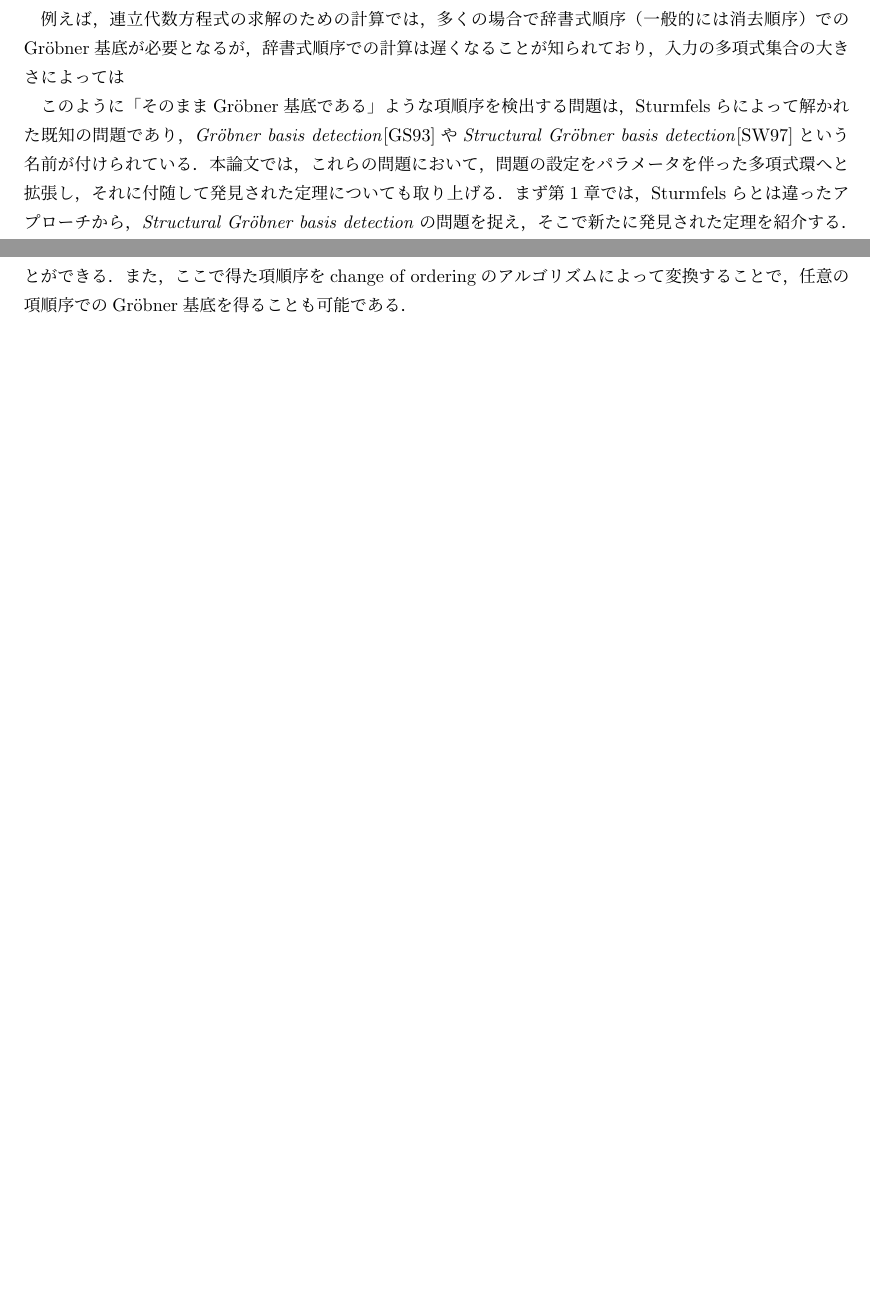
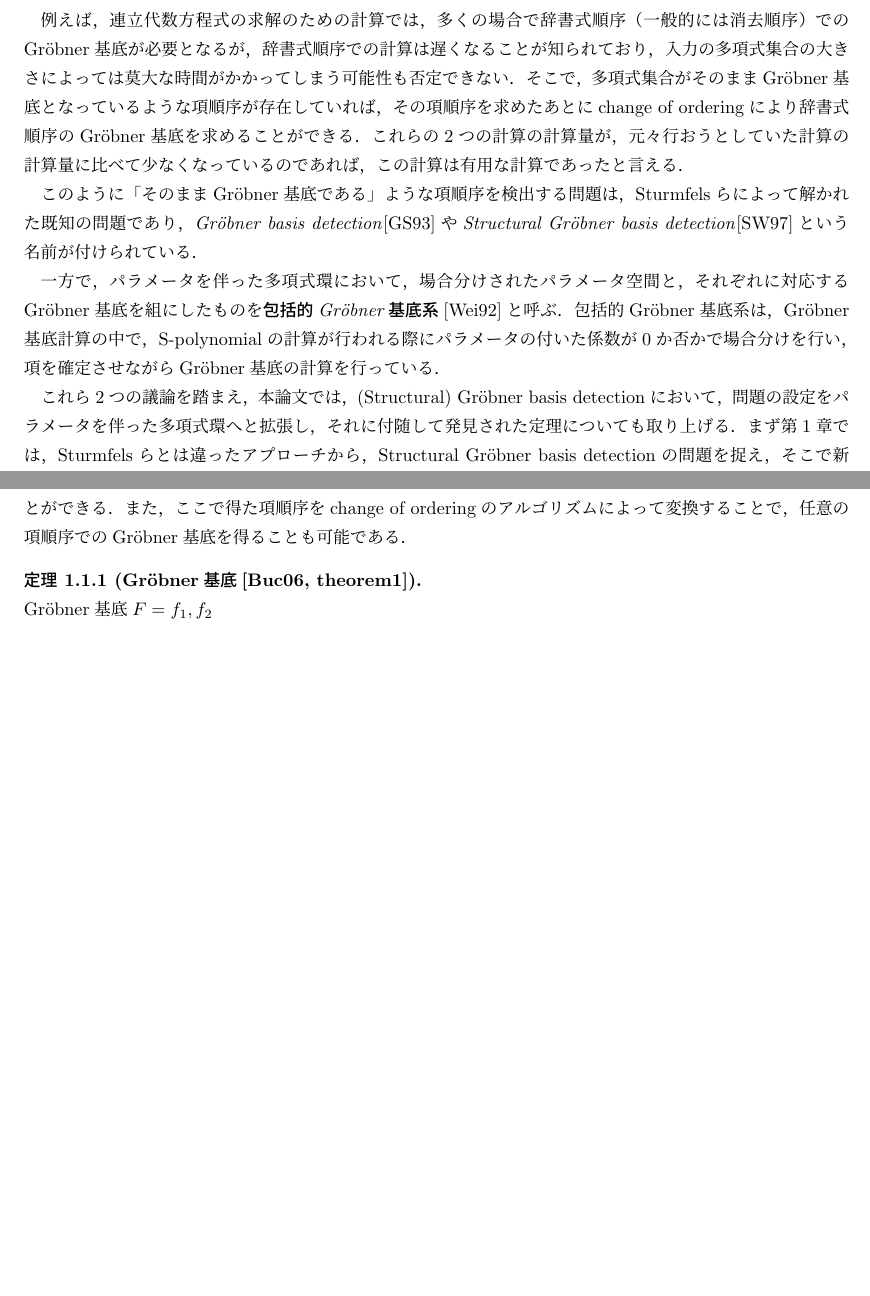
Before and after one commit to ohshimatani/master_thesis, a LaTeX document (main.tex, which reads abstract.tex, chapter01_section01.tex, preamble.tex): two parts of pages 1 and 2 of 6 before the commit and two parts of pages 1 and 3 of 7 after it, joined at a grey line, cut so that both start at the same text, the shorter picture padded with empty space. Compiled offline with pLaTeX and dvipdfmx.

Commit message:
211218_2249

```diff
--- a/abstract.tex
+++ b/abstract.tex
@@ -11,11 +11,14 @@ $F_4$アルゴリズム\cite{faugere1999new}など他の多くのアルゴリズ
 \end{example*}
 このように，直接\groebner{}基底の計算をする前に，計算対象である$F$自身がそのまま\groebner{}基底となっているような項順序を求めることができれば，項順序を指定しない\groebner{}基底が必要な場面では有効な計算方法であることが考えられる．また，仮に一定の項順序が必要な場面でも，FGLMアルゴリズム\cite{faugere1993efficient}や\groebner{} walk\cite{collart1993grobner}などに代表されるchange of orderingのアルゴリズムを活用することによって，有用な計算手段となることが考えられる．
 \par
-例えば，連立代数方程式の求解のための計算では，多くの場合で辞書式順序（一般的には消去順序）での\groebner{}基底が必要となるが，辞書式順序での計算は遅くなることが知られており，入力の多項式集合の大きさによっては
+例えば，連立代数方程式の求解のための計算では，多くの場合で辞書式順序（一般的には消去順序）での\groebner{}基底が必要となるが，辞書式順序での計算は遅くなることが知られており，入力の多項式集合の大きさによっては莫大な時間がかかってしまう可能性も否定できない．そこで，多項式集合がそのまま\groebner{}基底となっているような項順序が存在していれば，その項順序を求めたあとにchange of orderingにより辞書式順序の\groebner{}基底を求めることができる．これらの$2$つの計算の計算量が，元々行おうとしていた計算の計算量に比べて少なくなっているのであれば，この計算は有用な計算であったと言える．
 \par
 このように「そのまま\groebner{}基底である」ような項順序を検出する問題は，Sturmfelsらによって解かれた既知の問題であり，\emph{\groebner{} basis detection}\cite{gritzmann1993minkowski}や\emph{Structural \groebner{} basis detection}\cite{sturmfels1997structural}という名前が付けられている．
-本論文では，これらの問題において，問題の設定をパラメータを伴った多項式環へと拡張し，それに付随して発見された定理についても取り上げる．
-まず第\ref{chapter01:chapter_num}章では，Sturmfelsらとは違ったアプローチから，\emph{Structural \groebner{} basis detection}の問題を捉え，そこで新たに発見された定理を紹介する．
-次に，第\ref{chapter02:chapter_num}章では，\emph{\groebner{} basis detection}と\emph{Structural \groebner{} basis detection}について，既に知られている部分について述べる．
+\par
+一方で，パラメータを伴った多項式環において，場合分けされたパラメータ空間と，それぞれに対応する\groebner{}基底を組にしたものを\emph{包括的\groebner{}基底系}\cite{weispfenning1992comprehensive}と呼ぶ．包括的\groebner{}基底系は，\groebner{}基底計算の中で，\textrm{S-polynomial}の計算が行われる際にパラメータの付いた係数が$0$か否かで場合分けを行い，項を確定させながら\groebner{}基底の計算を行っている．
+\par
+これら$2$つの議論を踏まえ，本論文では，(Structural) \groebner{} basis detectionにおいて，問題の設定をパラメータを伴った多項式環へと拡張し，それに付随して発見された定理についても取り上げる．
+まず第\ref{chapter01:chapter_num}章では，Sturmfelsらとは違ったアプローチから，Structural \groebner{} basis detectionの問題を捉え，そこで新たに発見された定理を紹介する．
+次に，第\ref{chapter02:chapter_num}章では，\groebner{} basis detectionとStructural \groebner{} basis detectionについて，既に知られている部分について述べる．
 第\ref{chapter03:chapter_num}章では，これらの問題をパラメータを伴った多項式環へと拡張するために，パラメータ空間を分割するためのアルゴリズムの直接的な方法を紹介する．
 最後に，第\ref{chapter04:chapter_num}章では，パラメータ空間の分割を効率化するための議論を行い，最終的なアルゴリズムを完成させる．
--- a/chapter01_section01.tex
+++ b/chapter01_section01.tex
@@ -2,3 +2,6 @@
 \section{背景}
 多項式集合$F$が与えられ\groebner{}基底の計算を行う際，Buchbergerアルゴリズムなどによりイデアルと項順序を固定し，\groebner{}基底を得るための計算を行うのが一般的である．
 しかし，計算を行う前に$F$がそのまま\groebner{}基底であるような項順序を得ることができれば，従来の計算を行わずに\groebner{}基底を得ることができる．また，ここで得た項順序をchange of orderingのアルゴリズムによって変換することで，任意の項順序での\groebner{}基底を得ることも可能である．
+\begin{theorem}[\groebner{}基底{\cite[theorem1]{buchberger2006bruno}}]
+	\groebner{}基底$F = f_1, f_2$
+\end{theorem}
--- a/preamble.tex
+++ b/preamble.tex
@@ -30,12 +30,12 @@
 %     {}%                      % 見出しの書式(後述)
 \newtheoremstyle{break}
   {\topsep}{\topsep}%
-  {\itshape}{}%
+  {}{}%
   {\bfseries}{.}%
-  {\newline}{}%
+  {\newline} {\thmname{#1}\thmnumber{ #2}\thmnote{ \bfseries{(#3)}}}%
 % \@addtoreset{theorem}{subsection}
 %以下、定理環境の日本語化
-\theoremstyle{definition}
+\theoremstyle{break}
 \newtheorem{theorem}{定理}
 % \newtheorem*{theorem*}{定理}
 \newtheorem{definition}[theorem]{定義}
```
Also changed, not shown: bibliography.bib (+11 -0 lines), main.bbl, main.pdf, 4 other files.
